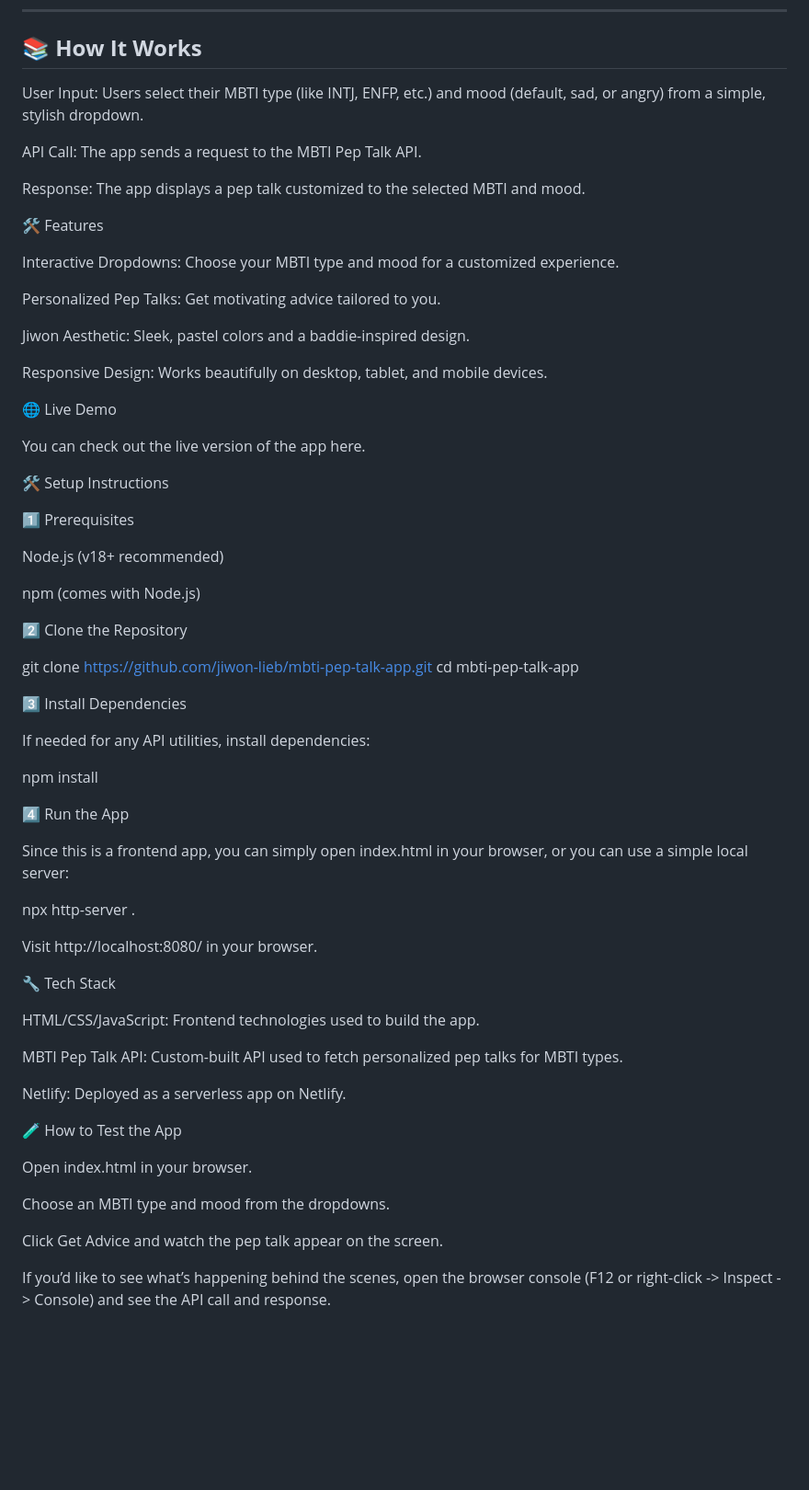
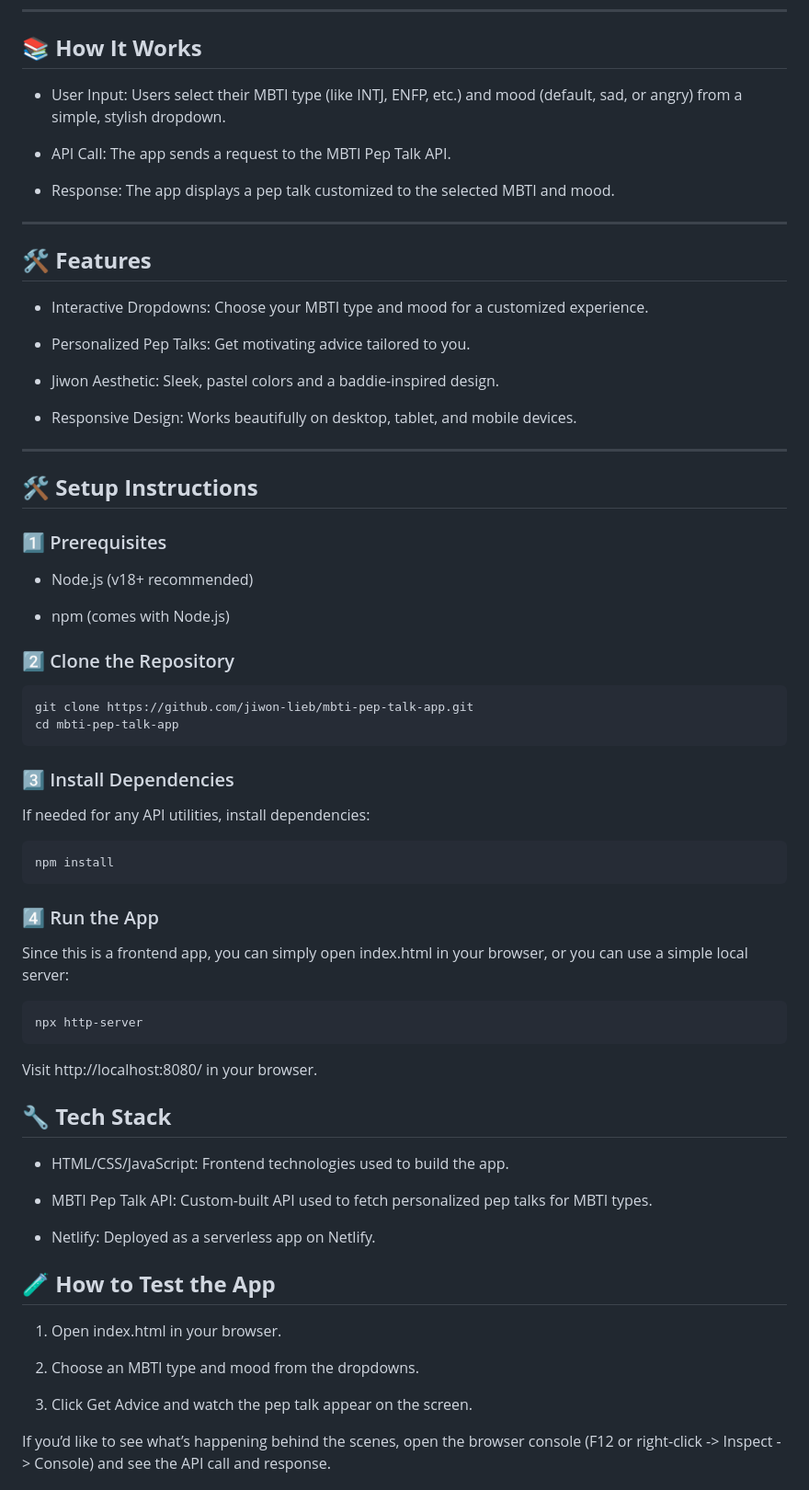
Before and after one commit to jiwon-lieb/peptalk-app, a Markdown page: README.md, the part around one of its changes. Shown at 92% size. Rendered like a GitHub page; blank space fills up the shorter version.

````diff
--- a/README.md
+++ b/README.md
@@ -16,68 +16,74 @@ This app is a creative way to mix motivation with personality psychology, and it
 
 ## 📚 **How It Works**
 
-User Input: Users select their MBTI type (like INTJ, ENFP, etc.) and mood (default, sad, or angry) from a simple, stylish dropdown.
+- User Input: Users select their MBTI type (like INTJ, ENFP, etc.) and mood (default, sad, or angry) from a simple, stylish dropdown.
 
-API Call: The app sends a request to the MBTI Pep Talk API.
+- API Call: The app sends a request to the MBTI Pep Talk API.
 
-Response: The app displays a pep talk customized to the selected MBTI and mood.
+- Response: The app displays a pep talk customized to the selected MBTI and mood.
 
-🛠️ Features
+---
 
-Interactive Dropdowns: Choose your MBTI type and mood for a customized experience.
+## 🛠️ **Features**
 
-Personalized Pep Talks: Get motivating advice tailored to you.
+- Interactive Dropdowns: Choose your MBTI type and mood for a customized experience.
 
-Jiwon Aesthetic: Sleek, pastel colors and a baddie-inspired design.
+- Personalized Pep Talks: Get motivating advice tailored to you.
 
-Responsive Design: Works beautifully on desktop, tablet, and mobile devices.
+- Jiwon Aesthetic: Sleek, pastel colors and a baddie-inspired design.
 
-🌐 Live Demo
+- Responsive Design: Works beautifully on desktop, tablet, and mobile devices.
 
-You can check out the live version of the app here.
+---
 
-🛠️ Setup Instructions
+## 🛠️ **Setup Instructions**
 
-1️⃣ Prerequisites
+### 1️⃣ Prerequisites
 
-Node.js (v18+ recommended)
+- Node.js (v18+ recommended)
 
-npm (comes with Node.js)
+- npm (comes with Node.js)
 
-2️⃣ Clone the Repository
+### 2️⃣ Clone the Repository
 
+```bash
 git clone https://github.com/jiwon-lieb/mbti-pep-talk-app.git
 cd mbti-pep-talk-app
+```
 
-3️⃣ Install Dependencies
+### 3️⃣ Install Dependencies
 
 If needed for any API utilities, install dependencies:
 
+```bash
 npm install
+```
 
-4️⃣ Run the App
+### 4️⃣ Run the App
 
 Since this is a frontend app, you can simply open index.html in your browser, or you can use a simple local server:
 
-npx http-server .
+```bash
+npx http-server
+```
 
 Visit http://localhost:8080/ in your browser.
 
-🔧 Tech Stack
+## 🔧 **Tech Stack**
 
-HTML/CSS/JavaScript: Frontend technologies used to build the app.
+- HTML/CSS/JavaScript: Frontend technologies used to build the app.
 
-MBTI Pep Talk API: Custom-built API used to fetch personalized pep talks for MBTI types.
+- MBTI Pep Talk API: Custom-built API used to fetch personalized pep talks for MBTI types.
 
-Netlify: Deployed as a serverless app on Netlify.
+- Netlify: Deployed as a serverless app on Netlify.
 
-🧪 How to Test the App
+## 🧪 **How to Test the App**
 
-Open index.html in your browser.
+1. Open index.html in your browser.
 
-Choose an MBTI type and mood from the dropdowns.
+2. Choose an MBTI type and mood from the dropdowns.
 
-Click Get Advice and watch the pep talk appear on the screen.
+3. Click Get Advice and watch the pep talk appear on the screen.
 
 If you’d like to see what’s happening behind the scenes, open the browser console (F12 or right-click -> Inspect -> Console) and see the API call and response.
 
````
Also changed, not shown: other parts of README.md (+3 -3 lines).
